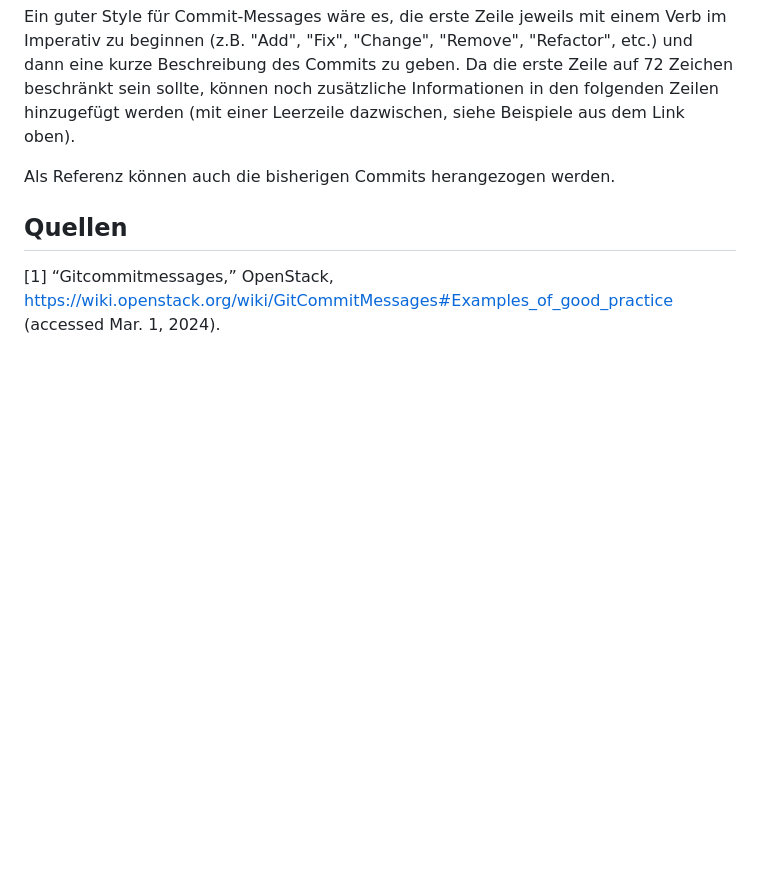
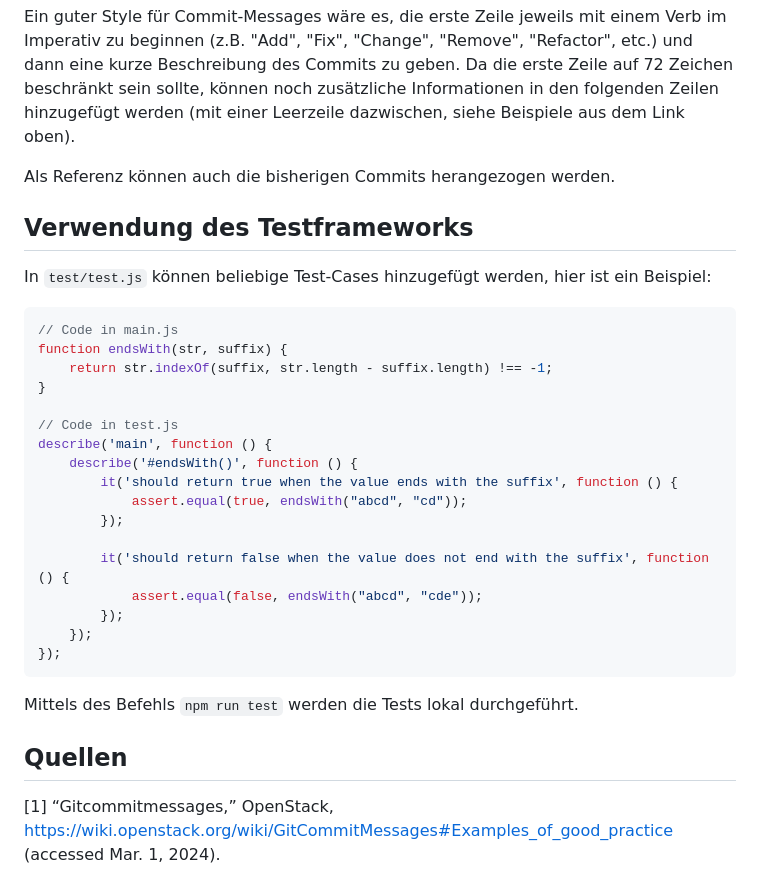
Before and after one commit to TGM-HIT/syt5-gek1051-mobile-application-einkaufv, a Markdown page: CONTRIBUTION.md, the part around the change. Drawn GitHub-style; blank space fills up the shorter version.

Commit message:
Add setup instructions for the test cases (#26)

````diff
--- a/CONTRIBUTION.md
+++ b/CONTRIBUTION.md
@@ -64,6 +64,32 @@ Ein guter Style für Commit-Messages wäre es, die erste Zeile jeweils mit einem
 
 Als Referenz können auch die bisherigen Commits herangezogen werden.
 
+## Verwendung des Testframeworks
+
+In `test/test.js` können beliebige Test-Cases hinzugefügt werden, hier ist ein Beispiel:
+
+```js
+// Code in main.js
+function endsWith(str, suffix) {
+    return str.indexOf(suffix, str.length - suffix.length) !== -1;
+}
+
+// Code in test.js
+describe('main', function () {
+    describe('#endsWith()', function () {
+        it('should return true when the value ends with the suffix', function () {
+            assert.equal(true, endsWith("abcd", "cd"));
+        });
+
+        it('should return false when the value does not end with the suffix', function () {
+            assert.equal(false, endsWith("abcd", "cde"));
+        });
+    });
+});
+```
+
+Mittels des Befehls `npm run test` werden die Tests lokal durchgeführt.
+
 ## Quellen
 
 [1] “Gitcommitmessages,” OpenStack, https://wiki.openstack.org/wiki/GitCommitMessages#Examples_of_good_practice (accessed Mar. 1, 2024).
````
